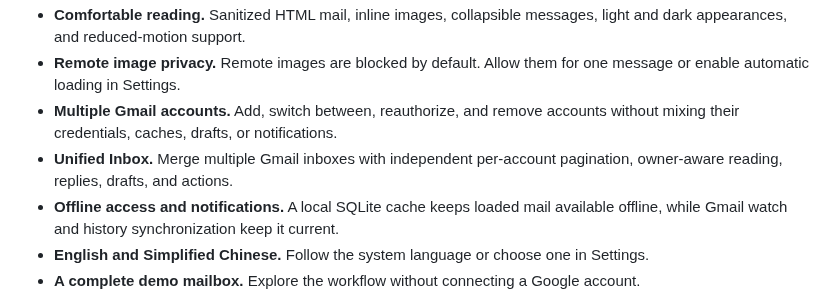
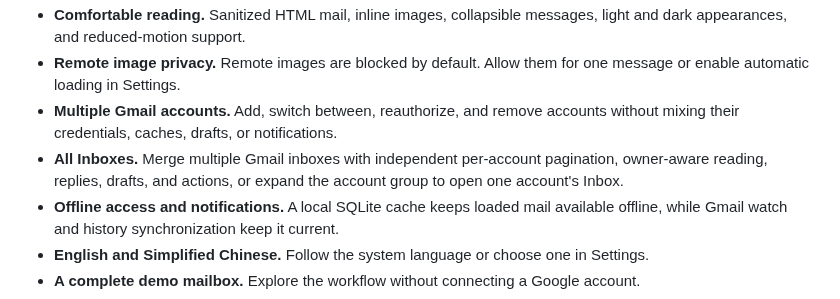
Before and after one commit to everpcpc/mica, a Markdown page: README.md, the part around the change. GitHub-like rendering.

```diff
--- a/README.md
+++ b/README.md
@@ -34,7 +34,7 @@
 - **Comfortable reading.** Sanitized HTML mail, inline images, collapsible messages, light and dark appearances, and reduced-motion support.
 - **Remote image privacy.** Remote images are blocked by default. Allow them for one message or enable automatic loading in Settings.
 - **Multiple Gmail accounts.** Add, switch between, reauthorize, and remove accounts without mixing their credentials, caches, drafts, or notifications.
-- **Unified Inbox.** Merge multiple Gmail inboxes with independent per-account pagination, owner-aware reading, replies, drafts, and actions.
+- **All Inboxes.** Merge multiple Gmail inboxes with independent per-account pagination, owner-aware reading, replies, drafts, and actions, or expand the account group to open one account's Inbox.
 - **Offline access and notifications.** A local SQLite cache keeps loaded mail available offline, while Gmail watch and history synchronization keep it current.
 - **English and Simplified Chinese.** Follow the system language or choose one in Settings.
 - **A complete demo mailbox.** Explore the workflow without connecting a Google account.
```
Also changed, not shown: docs/LESSONS.md (+6 -1 lines), docs/design.md (+6 -4 lines), docs/screenshots/unified.jpg, 14 other files.
